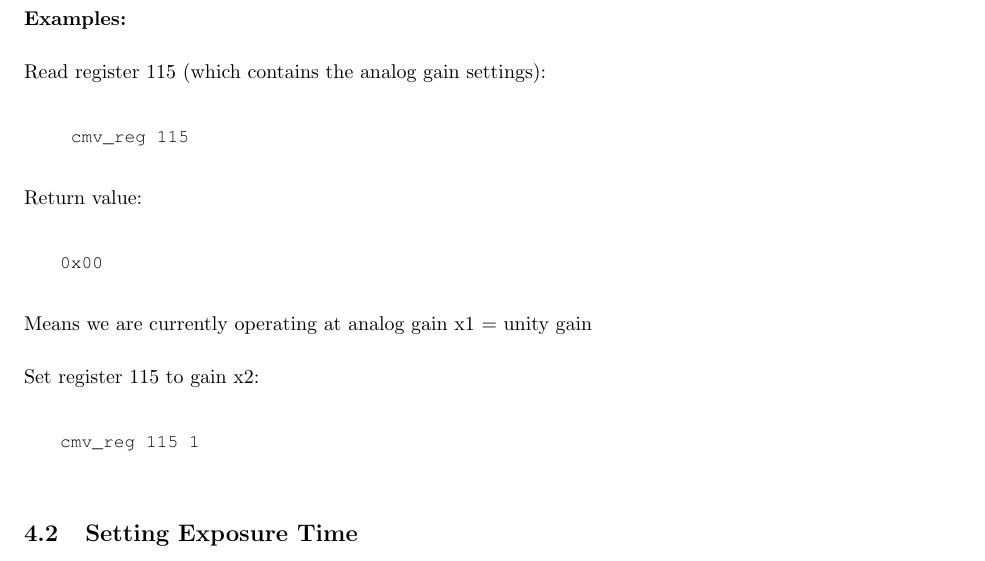
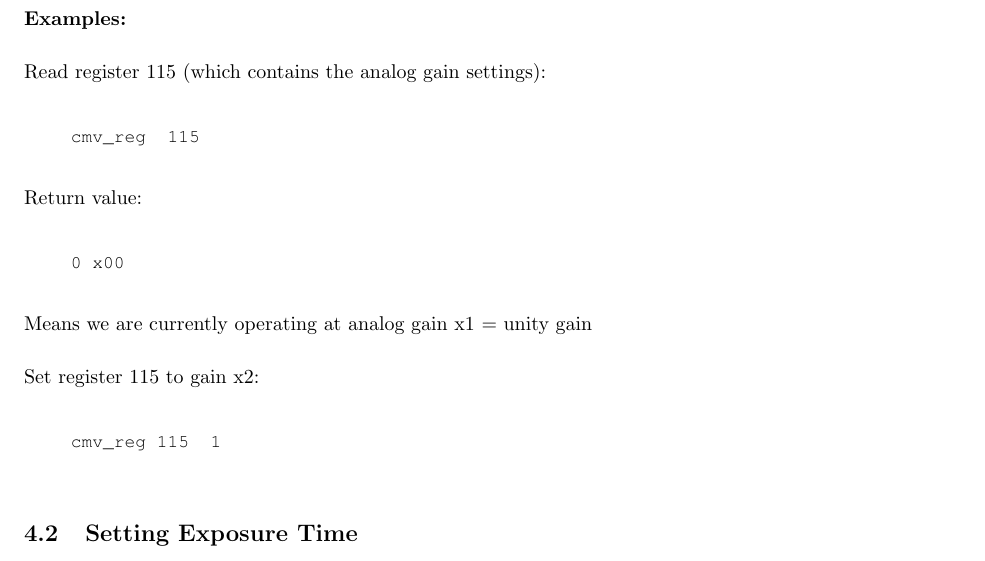
Before and after one commit to apertus-open-source-cinema/beta-documentation, a LaTeX document (ABUG.01.02..tex, which reads Section4_Changing_Camera_Parameters.tex): part of page 23 of 27, cut so that both start at the same text. Compiled offline with pdfLaTeX.

Commit message:
- Small adjustments

```diff
--- a/Section4_Changing_Camera_Parameters.tex
+++ b/Section4_Changing_Camera_Parameters.tex
@@ -14,31 +14,21 @@ Details for the sensor datasheet are on GitHub under \href{https://github.com/ap
 
 Read register 115 (which contains the analog gain settings):
 
-\newcommand{\consoleCommand}[1]{%
+\newcommand{\consoleCommand}[1]{
 	\begin{lstlisting}[language=bash,morekeywords=$,keywordstyle=\bfseries,frame=none,xleftmargin=.25in,belowskip=2em, aboveskip=2em]^^J
-	#1^^J
+	#1
 	\end{lstlisting}
 }
 
 \consoleCommand{cmv\_reg 115}
 
-
 Return value:
-
-\begin{lstlisting}[language=bash,morekeywords=$,keywordstyle=\bfseries,frame=none,xleftmargin=.25in,belowskip=2em, aboveskip=2em]
-0x00
-\end{lstlisting}
+\consoleCommand{0x00}
 
 Means we are currently operating at analog gain x1 = unity gain\\
 
-
 Set register 115 to gain x2:
-
-\begin{lstlisting}[language=bash,morekeywords=$,keywordstyle=\bfseries,frame=none,xleftmargin=.25in,belowskip=2em, aboveskip=2em]
-cmv_reg 115 1
-\end{lstlisting}
-
-
+\consoleCommand{cmv\_reg 115 1}
 
 \subsection{Setting Exposure Time}
 
```
